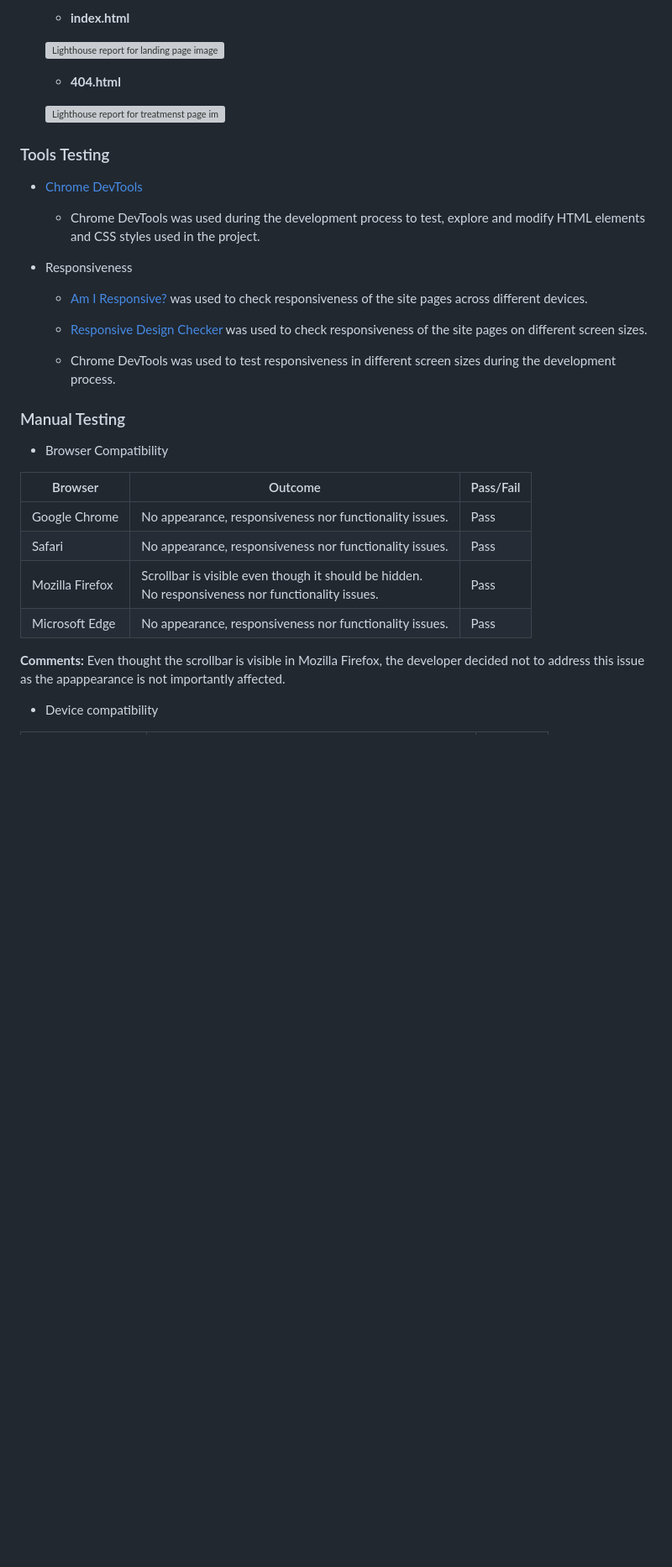
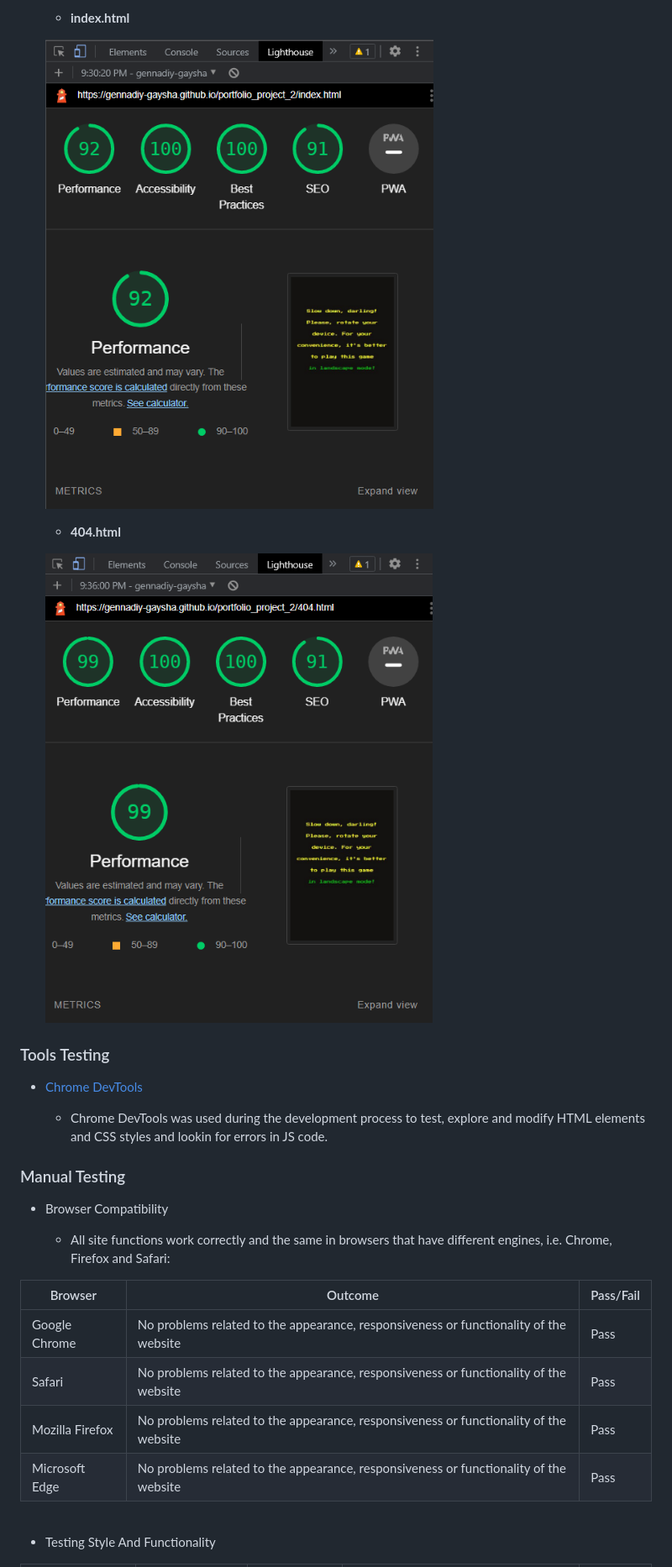
Before and after one commit to gennadiy-gaysha/portfolio_project_2, a Markdown page: README.md, the part around the change printed below. Shown: that part at 84% size. Drawn GitHub-style; pictures changed too: assets/img/lighthouse-error.png (added), assets/img/lighthouse-index.png (added); blank space fills up the shorter version; grey boxes are pictures that could not be loaded.

```diff
--- a/README.md
+++ b/README.md
@@ -360,37 +334,32 @@ For this project it was decided to use simple and straightforward website design
     - **index.html**
 
-    ![Lighthouse report for landing page image](assets/readme-files/lighthouse-report-index.png)
+    ![Lighthouse report for landing page image](assets/img/lighthouse-index.png)
 
     - **404.html**
 
-    ![Lighthouse report for treatmenst page image](assets/readme-files/lighthouse-report-404.png)
+    ![Lighthouse report for treatmenst page image](assets/img/lighthouse-error.png)
+
 
 ### Tools Testing
 
 * [Chrome DevTools](https://developer.chrome.com/docs/devtools/)
 
-    - Chrome DevTools was used during the development process to test, explore and modify HTML elements and CSS styles used in the project.
-
-* Responsiveness
-
-    - [Am I Responsive?](http://ami.responsivedesign.is/#) was used to check responsiveness of the site pages across different devices.
-
-    - [Responsive Design Checker](https://www.responsivedesignchecker.com/) was used to check responsiveness of the site pages on different screen sizes.
-
-    - Chrome DevTools was used to test responsiveness in different screen sizes during the development process.
+    - Chrome DevTools was used during the development process to test, explore and modify HTML elements and CSS styles and lookin for errors in JS code.
 
 ### Manual Testing
 
 * Browser Compatibility
 
+    - All site functions work correctly and the same in browsers that have different engines, i.e. Chrome, Firefox and Safari:
+
 Browser | Outcome | Pass/Fail
 --- | --- | ---
-Google Chrome | No appearance, responsiveness nor functionality issues.| Pass
-Safari | No appearance, responsiveness nor functionality issues. | Pass
-Mozilla Firefox | Scrollbar is visible even though it should be hidden. <br>No responsiveness nor functionality issues.| Pass
-Microsoft Edge | No appearance, responsiveness nor functionality issues. | Pass
+Google Chrome | No problems related to the appearance, responsiveness or functionality of the website | Pass
+Safari | No problems related to the appearance, responsiveness or functionality of the website | Pass
+Mozilla Firefox | No problems related to the appearance, responsiveness or functionality of the website | Pass
+Microsoft Edge | No problems related to the appearance, responsiveness or functionality of the website | Pass
+<br>
 
-**Comments:** Even thought the scrollbar is visible in Mozilla Firefox, the developer decided not to address this issue as the apappearance is not importantly affected.
 
-* Device compatibility
+* Testing Style And Functionality
 
```
Also changed, not shown: other parts of README.md (+117 -153 lines), assets/img/responsiveness.png, 4 other files.
